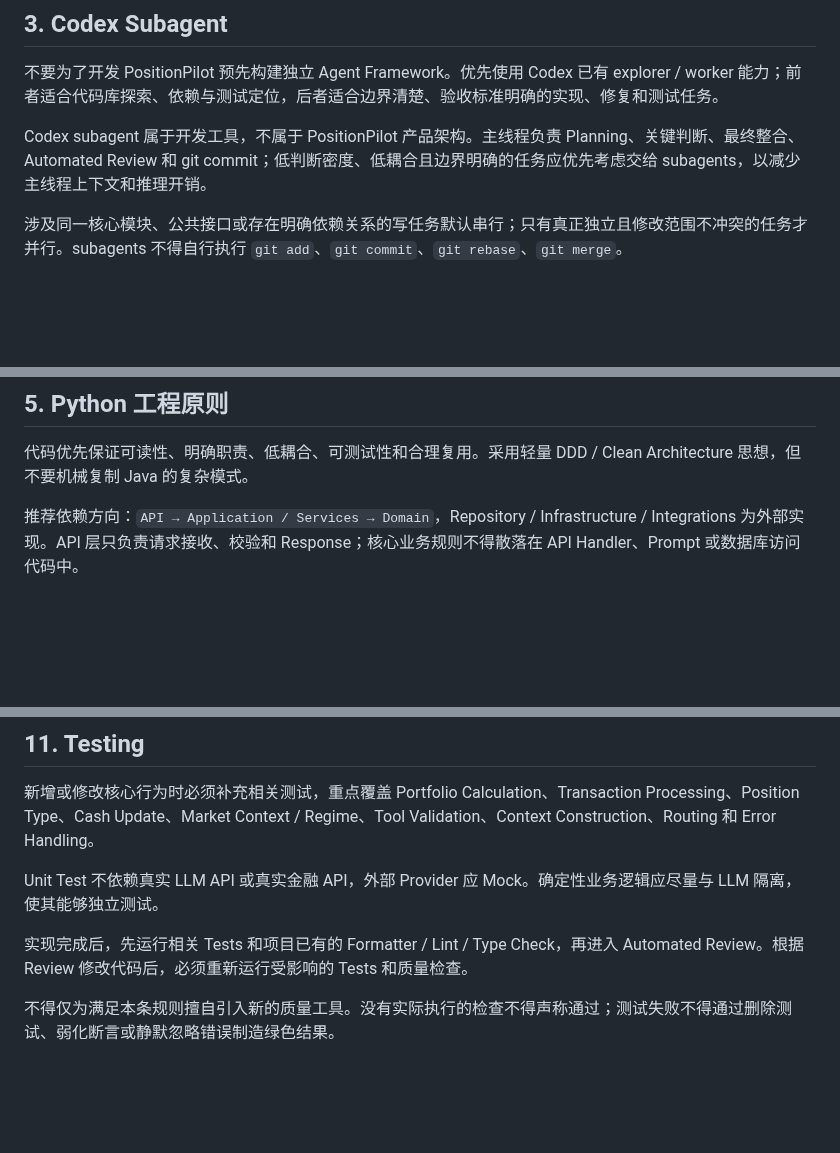
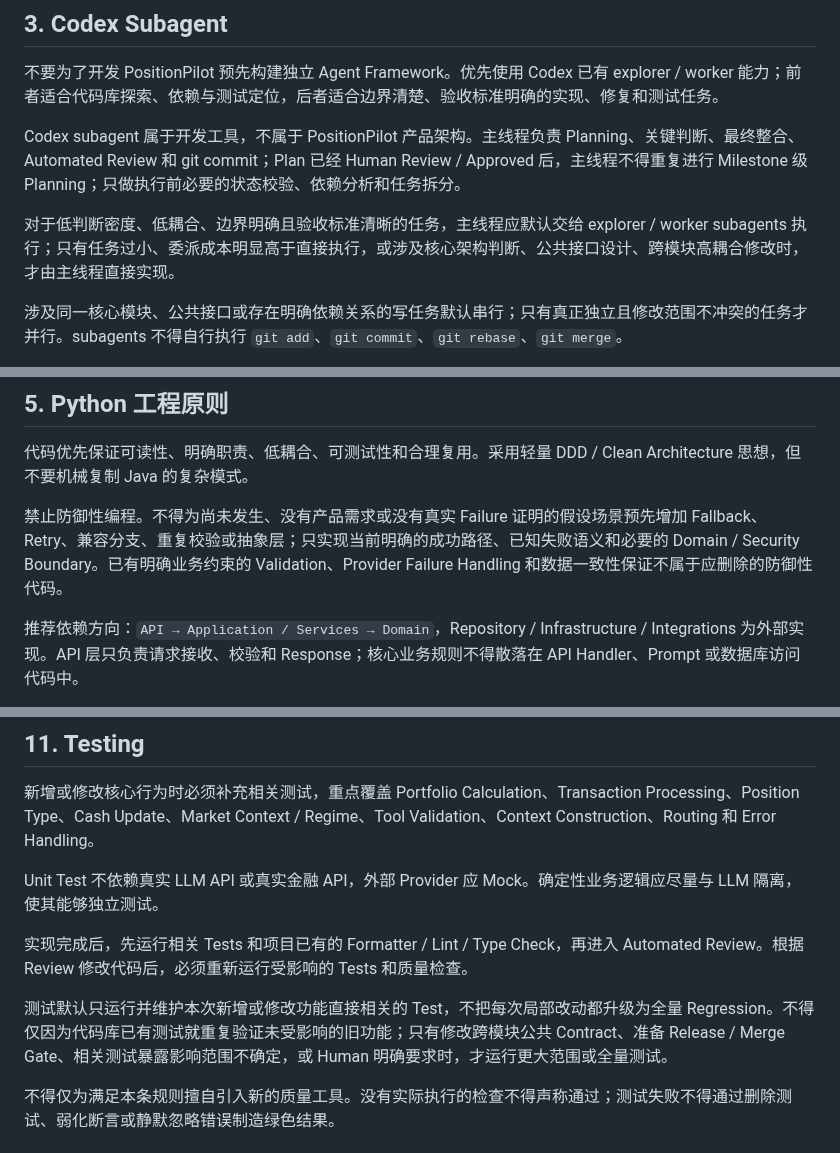
Before and after one commit to Weilinying/position-pilot, a Markdown page: AGENTS.md, 3 parts joined by grey strips. Rendered like a GitHub page; blank space fills up the shorter version.

Commit message:
docs: narrow implementation and test policy

```diff
--- a/AGENTS.md
+++ b/AGENTS.md
@@ -36,7 +36,9 @@ Reviewer 原则上应审查一个已经通过基础测试和已有质量检查
 
 不要为了开发 PositionPilot 预先构建独立 Agent Framework。优先使用 Codex 已有 explorer / worker 能力；前者适合代码库探索、依赖与测试定位，后者适合边界清楚、验收标准明确的实现、修复和测试任务。
 
-Codex subagent 属于开发工具，不属于 PositionPilot 产品架构。主线程负责 Planning、关键判断、最终整合、Automated Review 和 git commit；低判断密度、低耦合且边界明确的任务应优先考虑交给 subagents，以减少主线程上下文和推理开销。
+Codex subagent 属于开发工具，不属于 PositionPilot 产品架构。主线程负责 Planning、关键判断、最终整合、Automated Review 和 git commit；Plan 已经 Human Review / Approved 后，主线程不得重复进行 Milestone 级 Planning；只做执行前必要的状态校验、依赖分析和任务拆分。
+
+对于低判断密度、低耦合、边界明确且验收标准清晰的任务，主线程应默认交给 explorer / worker subagents 执行；只有任务过小、委派成本明显高于直接执行，或涉及核心架构判断、公共接口设计、跨模块高耦合修改时，才由主线程直接实现。
 
 涉及同一核心模块、公共接口或存在明确依赖关系的写任务默认串行；只有真正独立且修改范围不冲突的任务才并行。subagents 不得自行执行 `git add`、`git commit`、`git rebase`、`git merge`。
 
@@ -66,6 +68,8 @@ Human Review 关注产品方向、架构选择、关键业务正确性和 Milest
 ## 5. Python 工程原则
 
 代码优先保证可读性、明确职责、低耦合、可测试性和合理复用。采用轻量 DDD / Clean Architecture 思想，但不要机械复制 Java 的复杂模式。
+
+禁止防御性编程。不得为尚未发生、没有产品需求或没有真实 Failure 证明的假设场景预先增加 Fallback、Retry、兼容分支、重复校验或抽象层；只实现当前明确的成功路径、已知失败语义和必要的 Domain / Security Boundary。已有明确业务约束的 Validation、Provider Failure Handling 和数据一致性保证不属于应删除的防御性代码。
 
 推荐依赖方向：`API → Application / Services → Domain`，Repository / Infrastructure / Integrations 为外部实现。API 层只负责请求接收、校验和 Response；核心业务规则不得散落在 API Handler、Prompt 或数据库访问代码中。
 
@@ -133,6 +137,8 @@ Unit Test 不依赖真实 LLM API 或真实金融 API，外部 Provider 应 Mock
 
 实现完成后，先运行相关 Tests 和项目已有的 Formatter / Lint / Type Check，再进入 Automated Review。根据 Review 修改代码后，必须重新运行受影响的 Tests 和质量检查。
 
+测试默认只运行并维护本次新增或修改功能直接相关的 Test，不把每次局部改动都升级为全量 Regression。不得仅因为代码库已有测试就重复验证未受影响的旧功能；只有修改跨模块公共 Contract、准备 Release / Merge Gate、相关测试暴露影响范围不确定，或 Human 明确要求时，才运行更大范围或全量测试。
+
 不得仅为满足本条规则擅自引入新的质量工具。没有实际执行的检查不得声称通过；测试失败不得通过删除测试、弱化断言或静默忽略错误制造绿色结果。
 
 ## 12. Git Workflow
```
